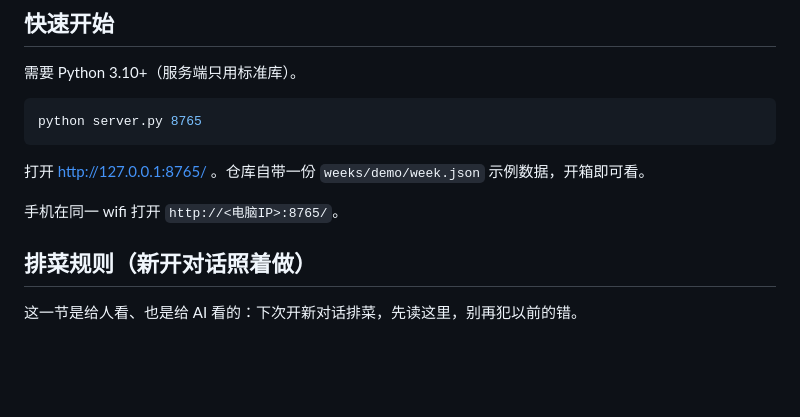
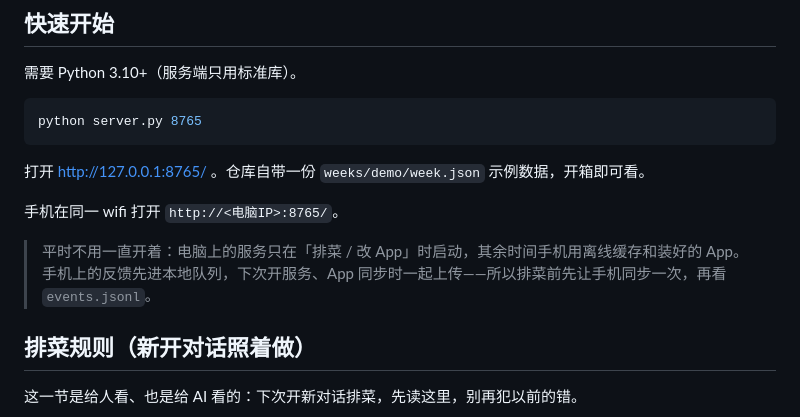
Before and after one commit to SDU-YueQiu/mealweek, a Markdown page: README.md, the part around the change. Rendered like a GitHub page; blank space fills up the shorter version.

Commit message:
docs: note that the server only runs when planning; phone stays offline
Feedback queued on the phone syncs the next time the PC server is up, so planning sessions should start with a phone sync.

```diff
--- a/README.md
+++ b/README.md
@@ -35,6 +35,8 @@ python server.py 8765
 打开 http://127.0.0.1:8765/ 。仓库自带一份 `weeks/demo/week.json` 示例数据，开箱即可看。
 
 手机在同一 wifi 打开 `http://<电脑IP>:8765/`。
+
+> 平时不用一直开着：电脑上的服务只在「排菜 / 改 App」时启动，其余时间手机用离线缓存和装好的 App。手机上的反馈先进本地队列，下次开服务、App 同步时一起上传——所以排菜前先让手机同步一次，再看 `events.jsonl`。
 
 ## 排菜规则（新开对话照着做）
 
```
